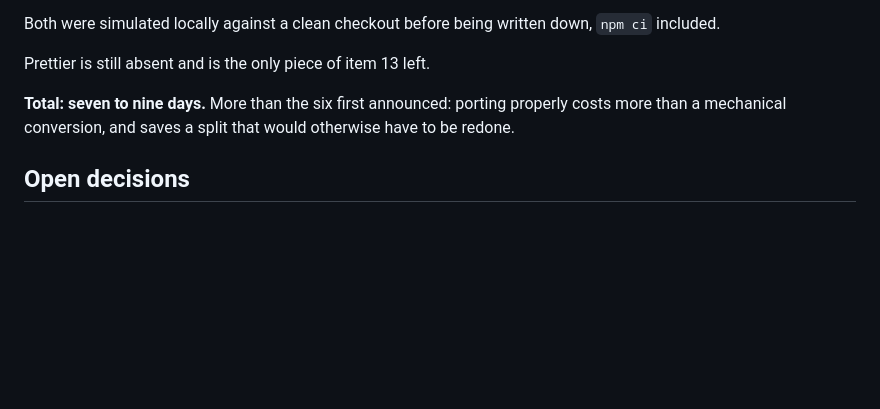
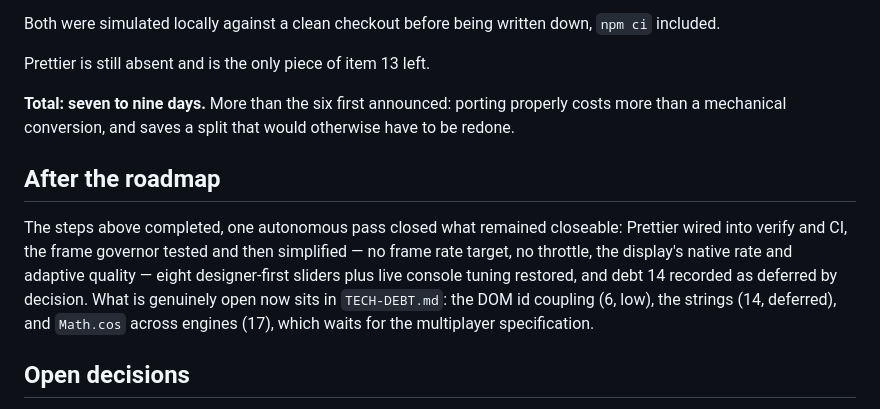
Before and after one commit to fchaussin/g-surge, a Markdown page: docs/ROADMAP.md, the part around the change. GitHub-like rendering; blank space fills up the shorter version.

```diff
--- a/docs/ROADMAP.md
+++ b/docs/ROADMAP.md
@@ -152,6 +152,17 @@ Prettier is still absent and is the only piece of item 13 left.
 properly costs more than a mechanical conversion, and saves a split that would
 otherwise have to be redone.
 
+## After the roadmap
+
+The steps above completed, one autonomous pass closed what remained closeable:
+Prettier wired into verify and CI, the frame governor tested and then
+simplified — no frame rate target, no throttle, the display's native rate and
+adaptive quality — eight designer-first sliders plus live console tuning
+restored, and debt 14 recorded as deferred by decision. What is genuinely
+open now sits in `TECH-DEBT.md`: the DOM id coupling (6, low), the strings
+(14, deferred), and `Math.cos` across engines (17), which waits for the
+multiplayer specification.
+
 ## Open decisions
 
 - **CodePen.** `scripts/build-codepen.mjs` sliced the legacy files into three
```
Also changed, not shown: docs/TECH-DEBT.md (+8 -1 lines).
